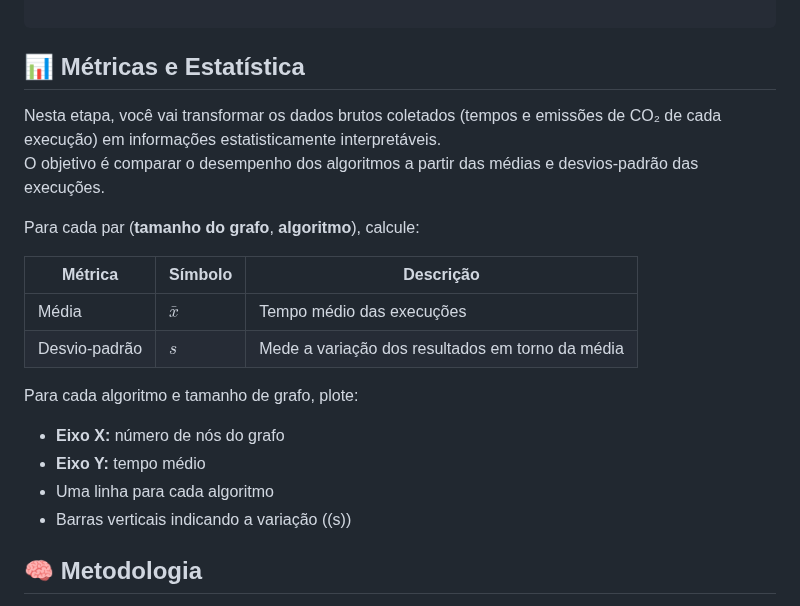
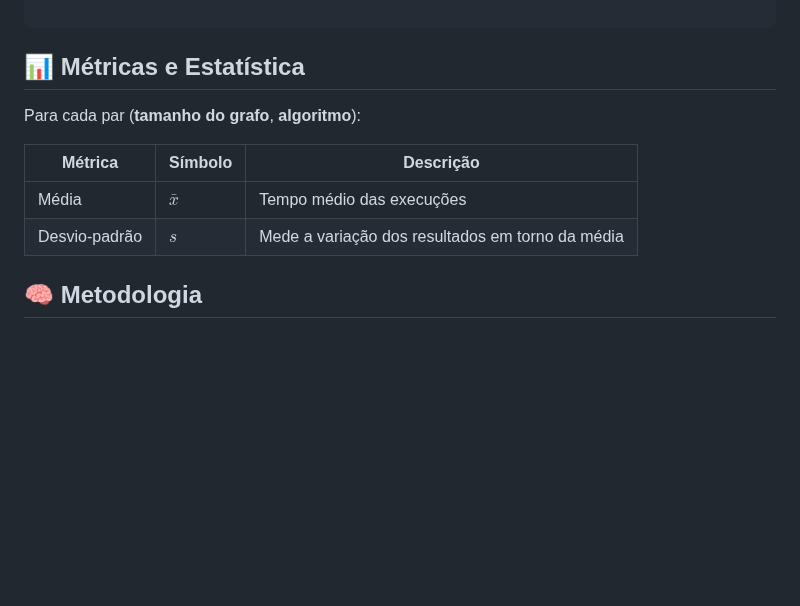
Before and after one commit to Carlos98770/dca3702-aed2, a Markdown page: unity2/README.md, the part around one of its changes. GitHub-like rendering; blank space fills up the shorter version.

Commit message:
docs: atualizando o readm.md

```diff
--- a/unity2/README.md
+++ b/unity2/README.md
@@ -62,22 +62,15 @@ unity2/
 
 ## 📊 Métricas e Estatística
 
-Nesta etapa, você vai transformar os dados brutos coletados (tempos e emissões de CO₂ de cada execução) em informações estatisticamente interpretáveis.
-O objetivo é comparar o desempenho dos algoritmos a partir das médias e desvios-padrão das execuções.
 
-Para cada par (**tamanho do grafo**, **algoritmo**), calcule:
+
+Para cada par (**tamanho do grafo**, **algoritmo**):
 
 | Métrica        | Símbolo       | Descrição |
 |----------------|---------------|-----------|
 | Média          | $\bar{x}$   | Tempo médio das execuções |
 | Desvio-padrão  | $s$         | Mede a variação dos resultados em torno da média |
 
-Para cada algoritmo e tamanho de grafo, plote:
-
-- **Eixo X:** número de nós do grafo
-- **Eixo Y:** tempo médio
-- Uma linha para cada algoritmo
-- Barras verticais indicando a variação (\(s\))
 
 ## 🧠 Metodologia
 
```
Also changed, not shown: other parts of unity2/README.md (+1 -1 lines).
